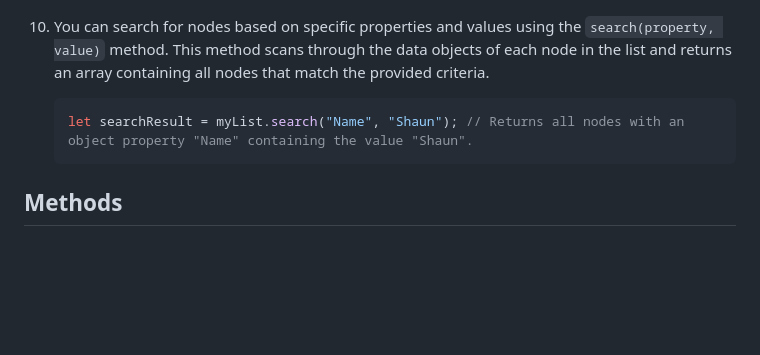
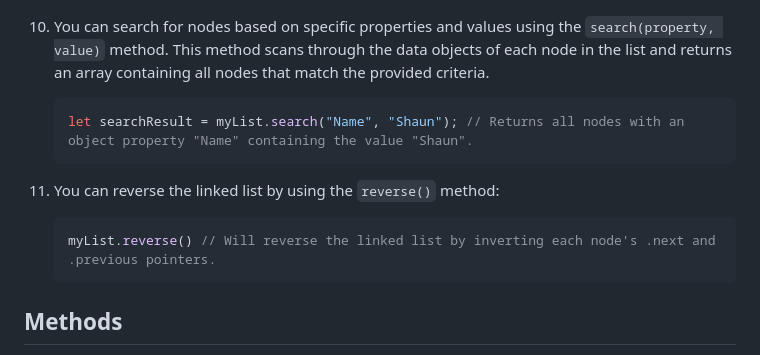
Before and after one commit to frontrunner44/Linked-List-Manager, a Markdown page: README.md, the part around the change. Rendered like a GitHub page; blank space fills up the shorter version.

````diff
--- a/README.md
+++ b/README.md
@@ -71,6 +71,11 @@ To use this implementation, you can follow these steps:
     let searchResult = myList.search("Name", "Shaun"); // Returns all nodes with an object property "Name" containing the value "Shaun".
     ```
 
+11. You can reverse the linked list by using the `reverse()` method:
+    ```javascript
+    myList.reverse() // Will reverse the linked list by inverting each node's .next and .previous pointers.
+    ```
+
 ## Methods
 
 - `appendNode(data)`: Adds a node to the end of the list.
````
